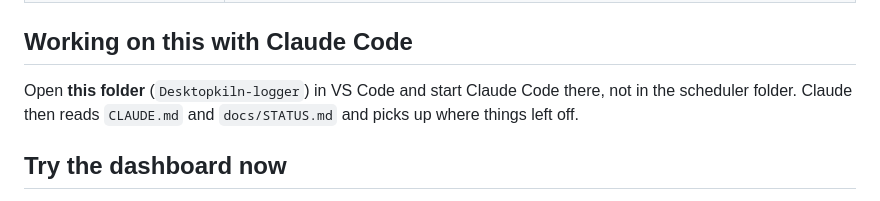
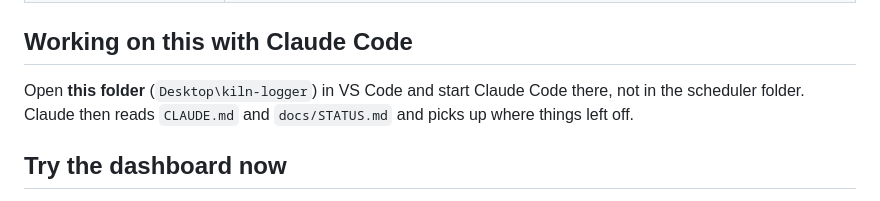
Before and after one commit to colbyparsons-art/kiln-logger, a Markdown page: README.md, the part around the change. Drawn GitHub-style.

Commit message:
Fix folder path in README
Co-Authored-By: Claude Opus 5.5 <noreply@anthropic.com>

```diff
--- a/README.md
+++ b/README.md
@@ -28,7 +28,7 @@ ESP32 + MAX31856  ──HTTPS──▶  Supabase (database + alert logic)  ─
 
 ## Working on this with Claude Code
 
-Open **this folder** (`Desktopkiln-logger`) in VS Code and start Claude Code there, not in the scheduler folder.
+Open **this folder** (`Desktop\kiln-logger`) in VS Code and start Claude Code there, not in the scheduler folder.
 Claude then reads `CLAUDE.md` and `docs/STATUS.md` and picks up where things left off.
 
 ## Try the dashboard now
```
